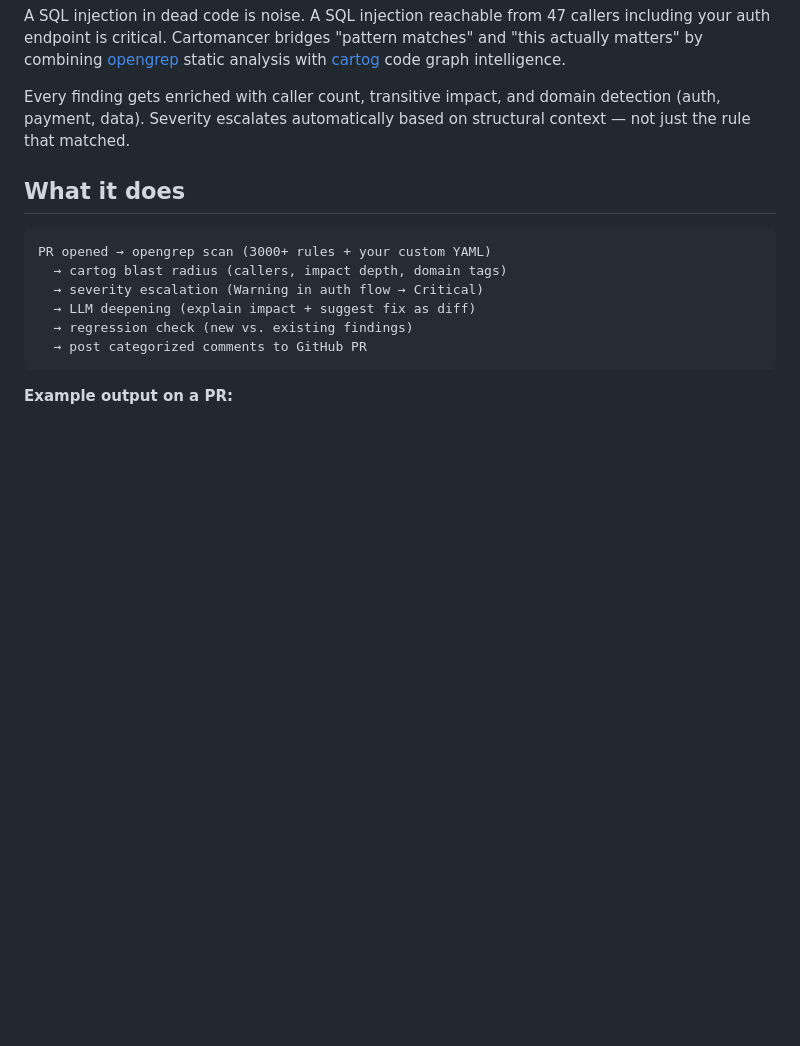
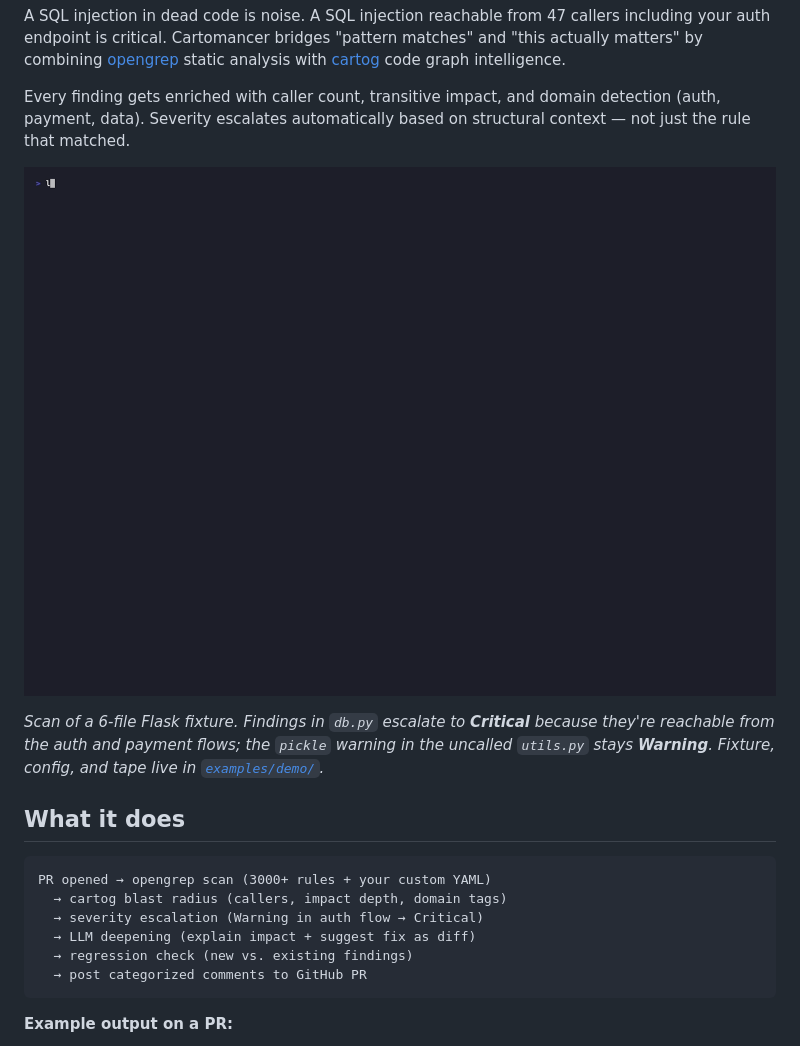
Before and after one commit to jrollin/cartomancer, a Markdown page: README.md, the part around the change. Drawn GitHub-style; pictures changed too: docs/assets/demo.gif (added); blank space fills up the shorter version.

Commit message:
docs: add demo GIF and bundled vulnerable fixture (#24)

```diff
--- a/README.md
+++ b/README.md
@@ -11,6 +11,10 @@
 A SQL injection in dead code is noise. A SQL injection reachable from 47 callers including your auth endpoint is critical. Cartomancer bridges "pattern matches" and "this actually matters" by combining [opengrep](https://github.com/opengrep/opengrep) static analysis with [cartog](https://github.com/jrollin/cartog) code graph intelligence.
 
 Every finding gets enriched with caller count, transitive impact, and domain detection (auth, payment, data). Severity escalates automatically based on structural context — not just the rule that matched.
+
+![cartomancer demo](docs/assets/demo.gif)
+
+_Scan of a 6-file Flask fixture. Findings in `db.py` escalate to **Critical** because they're reachable from the auth and payment flows; the `pickle` warning in the uncalled `utils.py` stays **Warning**. Fixture, config, and tape live in [`examples/demo/`](examples/demo/)._
 
 ## What it does
 
```
Also changed, not shown: examples/demo/README.md (added, +18 -0 lines), 10 other files.
